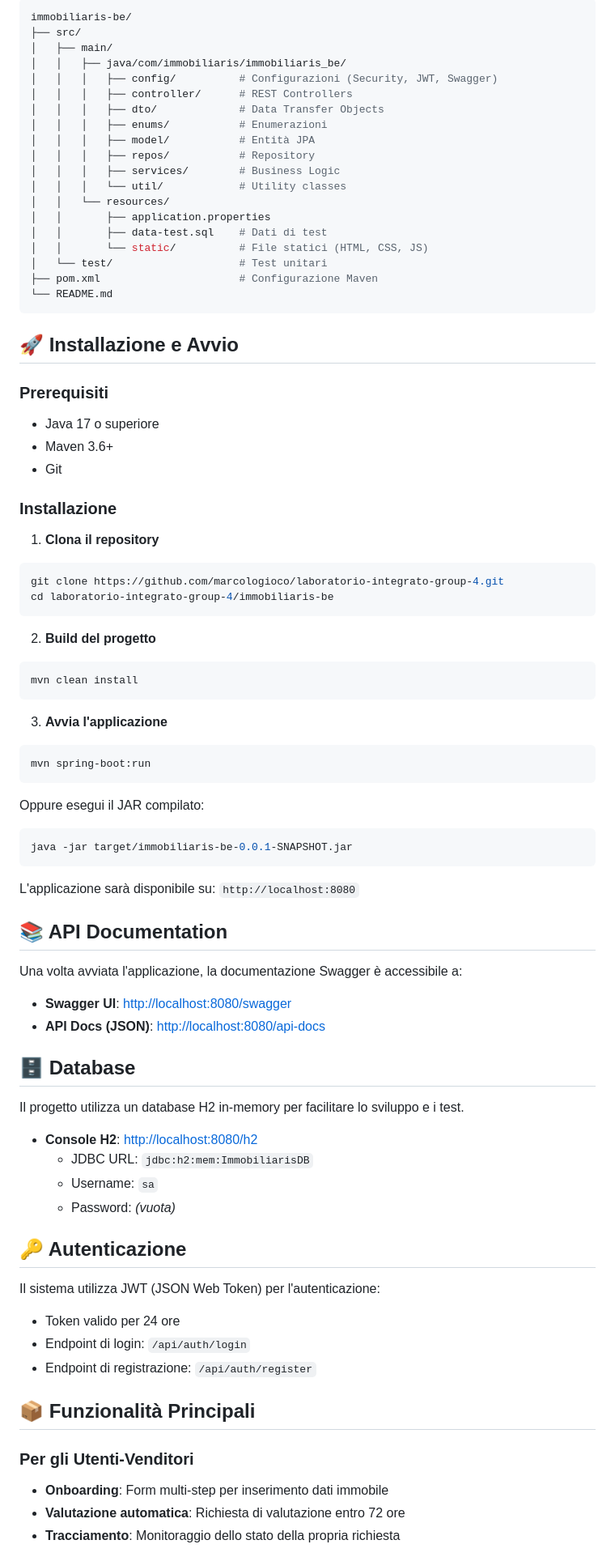
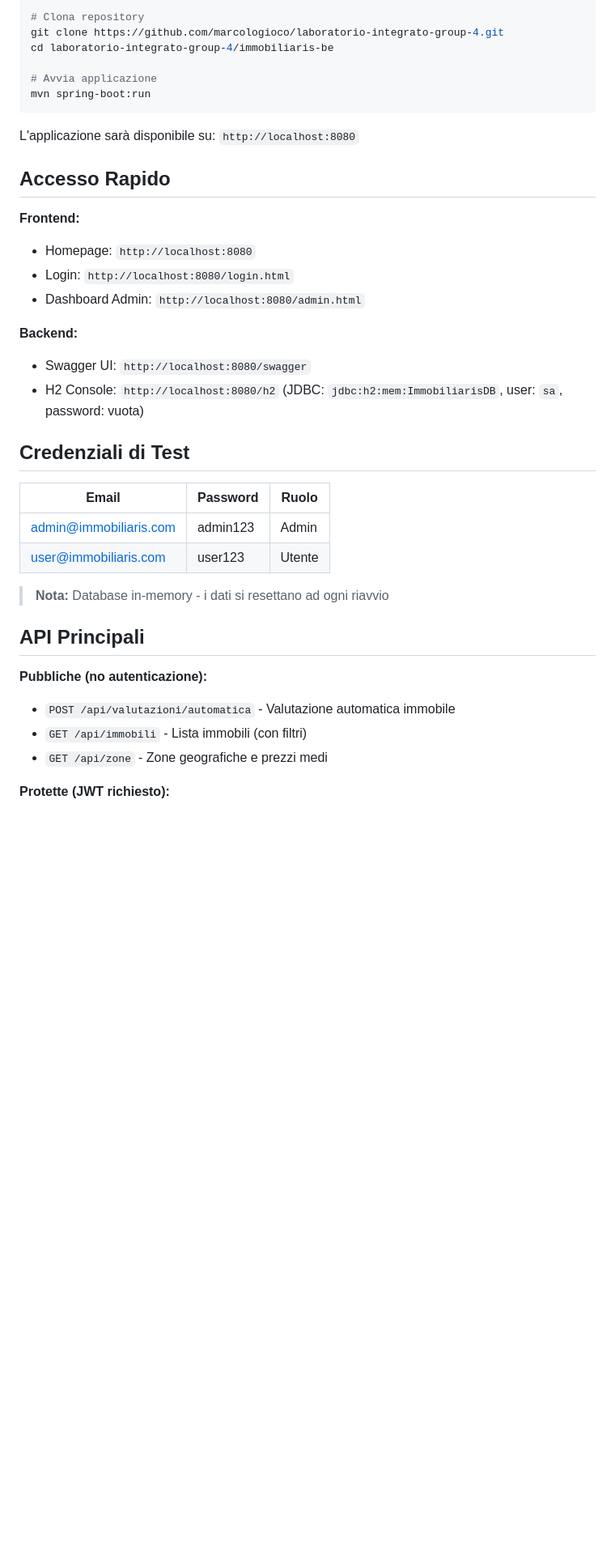
Before and after one commit to marcologioco/laboratorio-integrato-group-4, a Markdown page: README.md, the part around the change printed below. Shown: that part at 81% size. Rendered like a GitHub page; blank space fills up the shorter version.

Commit message:
Refactor README.md to enhance project description, features, and technology stack details

````diff
--- a/README.md
+++ b/README.md
@@ -45,92 +58,44 @@ Il progetto è stato realizzato come parte di un laboratorio integrando competen
 
 ```bash
-immobiliaris-be/
-├── src/
-│   ├── main/
-│   │   ├── java/com/immobiliaris/immobiliaris_be/
-│   │   │   ├── config/          # Configurazioni (Security, JWT, Swagger)
-│   │   │   ├── controller/      # REST Controllers
-│   │   │   ├── dto/             # Data Transfer Objects
-│   │   │   ├── enums/           # Enumerazioni
-│   │   │   ├── model/           # Entità JPA
-│   │   │   ├── repos/           # Repository
-│   │   │   ├── services/        # Business Logic
-│   │   │   └── util/            # Utility classes
-│   │   └── resources/
-│   │       ├── application.properties
-│   │       ├── data-test.sql    # Dati di test
-│   │       └── static/          # File statici (HTML, CSS, JS)
-│   └── test/                    # Test unitari
-├── pom.xml                      # Configurazione Maven
-└── README.md
-```
-
-## 🚀 Installazione e Avvio
-
-### Prerequisiti
-
-- Java 17 o superiore
-- Maven 3.6+
-- Git
-
-### Installazione
-
-1. **Clona il repository**
-
-```bash
+# Clona repository
 git clone https://github.com/marcologioco/laboratorio-integrato-group-4.git
 cd laboratorio-integrato-group-4/immobiliaris-be
-```
 
-2. **Build del progetto**
-
-```bash
-mvn clean install
-```
-
-3. **Avvia l'applicazione**
-
-```bash
+# Avvia applicazione
 mvn spring-boot:run
-```
-
-Oppure esegui il JAR compilato:
-
-```bash
-java -jar target/immobiliaris-be-0.0.1-SNAPSHOT.jar
 ```
 
 L'applicazione sarà disponibile su: `http://localhost:8080`
 
-## 📚 API Documentation
+## Accesso Rapido
 
-Una volta avviata l'applicazione, la documentazione Swagger è accessibile a:
+**Frontend:**
 
-- **Swagger UI**: <http://localhost:8080/swagger>
-- **API Docs (JSON)**: <http://localhost:8080/api-docs>
+- Homepage: `http://localhost:8080`
+- Login: `http://localhost:8080/login.html`
+- Dashboard Admin: `http://localhost:8080/admin.html`
 
-## 🗄️ Database
+**Backend:**
 
-Il progetto utilizza un database H2 in-memory per facilitare lo sviluppo e i test.
+- Swagger UI: `http://localhost:8080/swagger`
+- H2 Console: `http://localhost:8080/h2` (JDBC: `jdbc:h2:mem:ImmobiliarisDB`, user: `sa`, password: vuota)
 
-- **Console H2**: <http://localhost:8080/h2>
-  - JDBC URL: `jdbc:h2:mem:ImmobiliarisDB`
-  - Username: `sa`
-  - Password: *(vuota)*
+## Credenziali di Test
 
-## 🔑 Autenticazione
+| Email | Password | Ruolo |
+|-------|----------|-------|
+| <admin@immobiliaris.com> | admin123 | Admin |
+| <user@immobiliaris.com> | user123 | Utente |
 
-Il sistema utilizza JWT (JSON Web Token) per l'autenticazione:
+> **Nota:** Database in-memory - i dati si resettano ad ogni riavvio
 
-- Token valido per 24 ore
-- Endpoint di login: `/api/auth/login`
-- Endpoint di registrazione: `/api/auth/register`
+## API Principali
 
-## 📦 Funzionalità Principali
+**Pubbliche (no autenticazione):**
 
-### Per gli Utenti-Venditori
+- `POST /api/valutazioni/automatica` - Valutazione automatica immobile
+- `GET /api/immobili` - Lista immobili (con filtri)
+- `GET /api/zone` - Zone geografiche e prezzi medi
 
-- **Onboarding**: Form multi-step per inserimento dati immobile
-- **Valutazione automatica**: Richiesta di valutazione entro 72 ore
-- **Tracciamento**: Monitoraggio dello stato della propria richiesta
+**Protette (JWT richiesto):**
 
````
Also changed, not shown: other parts of README.md (+84 -63 lines).
